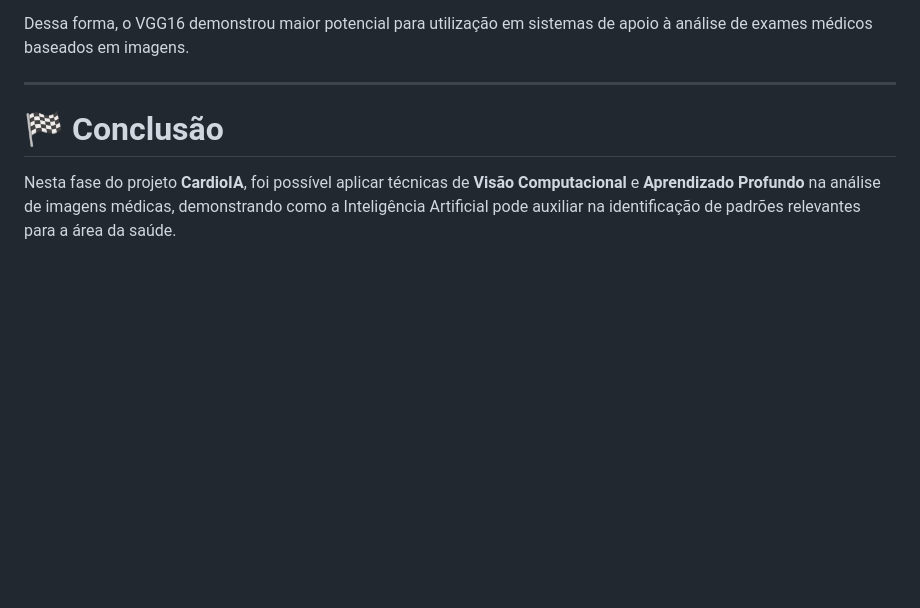
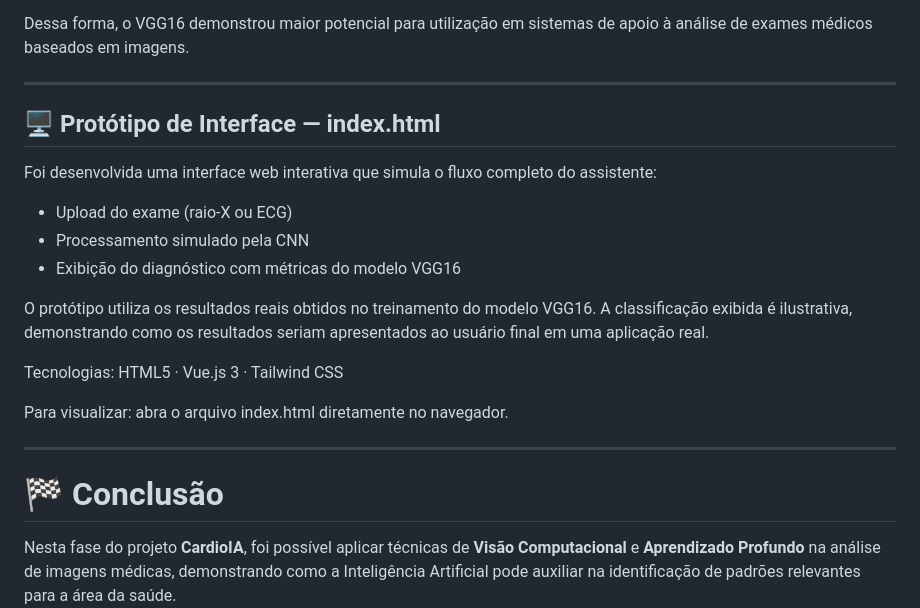
Before and after one commit to fiap-ia-2025/phase04-cardioia-cnn, a Markdown page: README.md, the part around the change. Rendered like a GitHub page; blank space fills up the shorter version.

```diff
--- a/README.md
+++ b/README.md
@@ -292,6 +292,21 @@ Com base nos resultados obtidos, o modelo **VGG16** foi considerado a melhor abo
 Dessa forma, o VGG16 demonstrou maior potencial para utilização em sistemas de apoio à análise de exames médicos baseados em imagens.
 
 ---
+## 🖥️ Protótipo de Interface — index.html
+
+Foi desenvolvida uma interface web interativa que simula o fluxo completo do assistente:
+
+- Upload do exame (raio-X ou ECG)
+- Processamento simulado pela CNN
+- Exibição do diagnóstico com métricas do modelo VGG16
+
+O protótipo utiliza os resultados reais obtidos no treinamento do modelo VGG16. A classificação exibida é ilustrativa, demonstrando como os resultados seriam apresentados ao usuário final em uma aplicação real.
+
+Tecnologias: HTML5 · Vue.js 3 · Tailwind CSS
+
+Para visualizar: abra o arquivo index.html diretamente no navegador.
+
+---
 
 # 🏁 Conclusão
 
```
